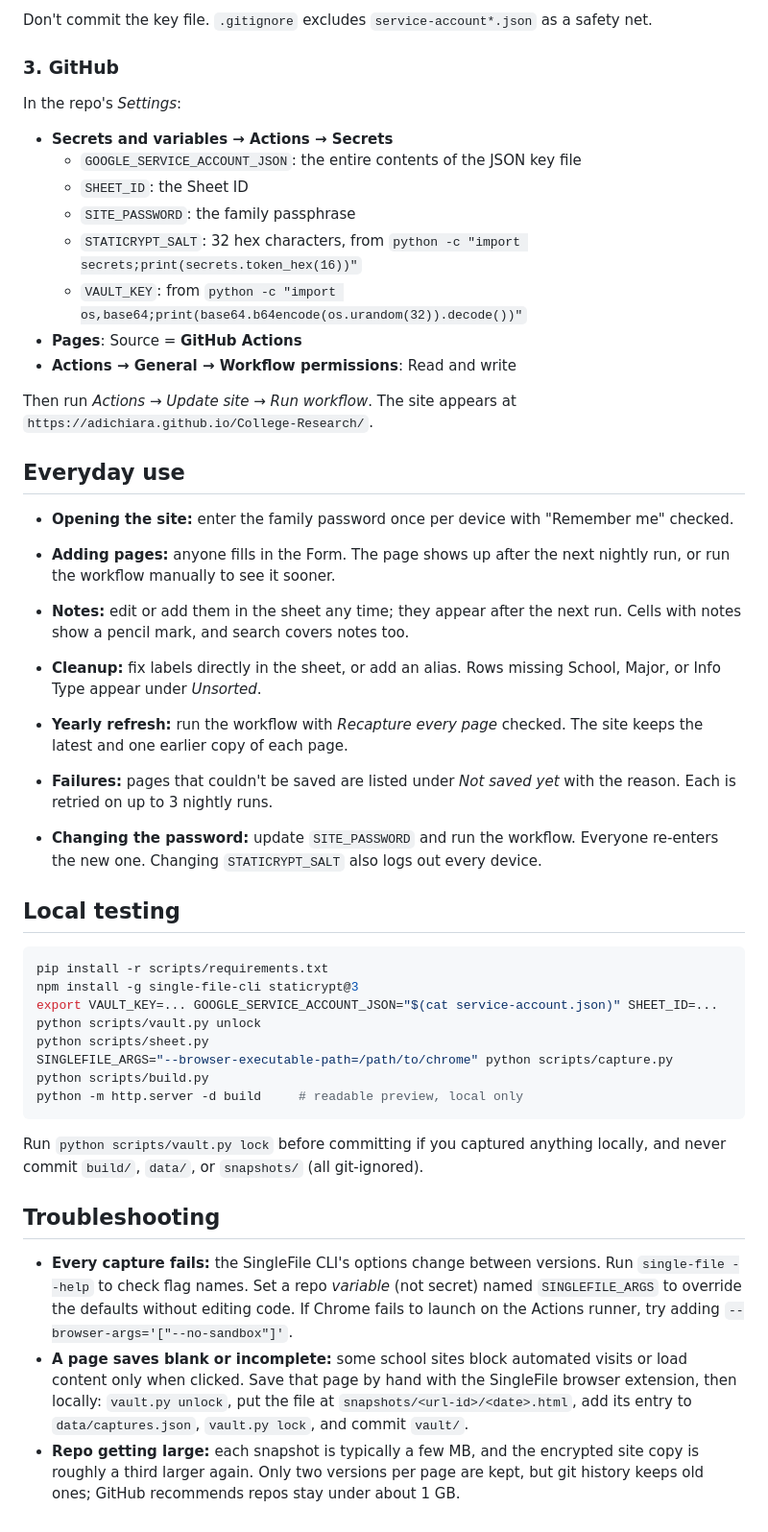
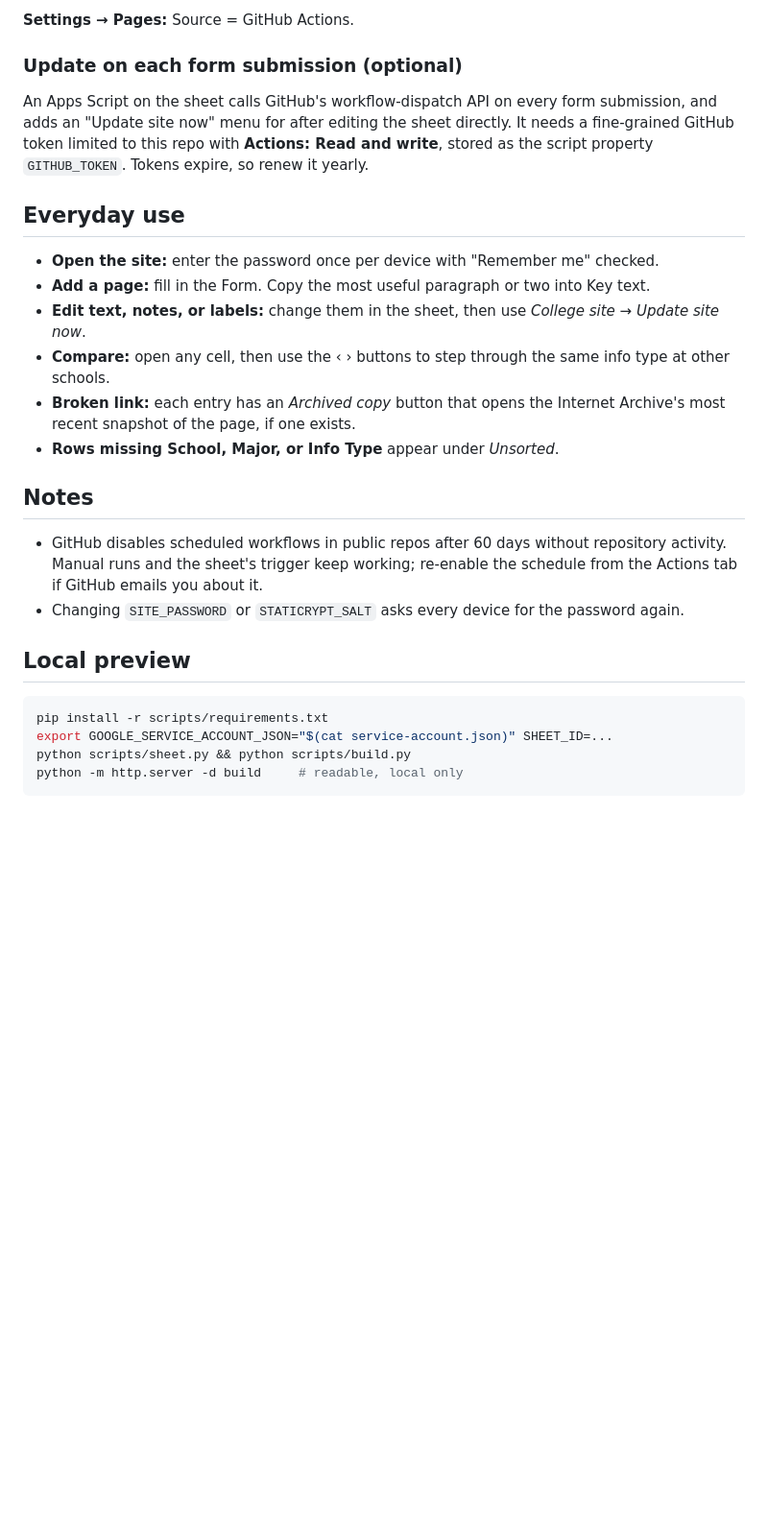
Before and after one commit to adichiara/College-Research, a Markdown page: README.md, the part around one of its changes. Shown at 96% size. Rendered like a GitHub page; blank space fills up the shorter version.

````diff
--- a/README.md
+++ b/README.md
@@ -76,64 +59,35 @@ Later, once labels settle, switch School and Info Type to dropdown questions wit
 
-Don't commit the key file. `.gitignore` excludes `service-account*.json` as a safety net.
+**Settings → Pages:** Source = GitHub Actions.
 
-### 3. GitHub
+### Update on each form submission (optional)
 
-In the repo's *Settings*:
-
-- **Secrets and variables → Actions → Secrets**
-  - `GOOGLE_SERVICE_ACCOUNT_JSON`: the entire contents of the JSON key file
-  - `SHEET_ID`: the Sheet ID
-  - `SITE_PASSWORD`: the family passphrase
-  - `STATICRYPT_SALT`: 32 hex characters, from `python -c "import secrets;print(secrets.token_hex(16))"`
-  - `VAULT_KEY`: from `python -c "import os,base64;print(base64.b64encode(os.urandom(32)).decode())"`
-- **Pages**: Source = **GitHub Actions**
-- **Actions → General → Workflow permissions**: Read and write
-
-Then run *Actions → Update site → Run workflow*. The site appears at
-`https://adichiara.github.io/College-Research/`.
+An Apps Script on the sheet calls GitHub's workflow-dispatch API on every form submission, and
+adds an "Update site now" menu for after editing the sheet directly. It needs a fine-grained
+GitHub token limited to this repo with **Actions: Read and write**, stored as the script property
+`GITHUB_TOKEN`. Tokens expire, so renew it yearly.
 
 ## Everyday use
 
-- **Opening the site:** enter the family password once per device with "Remember me" checked.
-- **Adding pages:** anyone fills in the Form. The page shows up after the next nightly run,
-  or run the workflow manually to see it sooner.
-- **Notes:** edit or add them in the sheet any time; they appear after the next run.
-  Cells with notes show a pencil mark, and search covers notes too.
-- **Cleanup:** fix labels directly in the sheet, or add an alias. Rows missing School,
-  Major, or Info Type appear under *Unsorted*.
-- **Yearly refresh:** run the workflow with *Recapture every page* checked. The site keeps
-  the latest and one earlier copy of each page.
-- **Failures:** pages that couldn't be saved are listed under *Not saved yet* with the reason.
-  Each is retried on up to 3 nightly runs.
+- **Open the site:** enter the password once per device with "Remember me" checked.
+- **Add a page:** fill in the Form. Copy the most useful paragraph or two into Key text.
+- **Edit text, notes, or labels:** change them in the sheet, then use *College site → Update site now*.
+- **Compare:** open any cell, then use the ‹ › buttons to step through the same info type at other schools.
+- **Broken link:** each entry has an *Archived copy* button that opens the Internet Archive's
+  most recent snapshot of the page, if one exists.
+- **Rows missing School, Major, or Info Type** appear under *Unsorted*.
 
-- **Changing the password:** update `SITE_PASSWORD` and run the workflow. Everyone re-enters
-  the new one. Changing `STATICRYPT_SALT` also logs out every device.
+## Notes
 
-## Local testing
+- GitHub disables scheduled workflows in public repos after 60 days without repository activity.
+  Manual runs and the sheet's trigger keep working; re-enable the schedule from the Actions tab
+  if GitHub emails you about it.
+- Changing `SITE_PASSWORD` or `STATICRYPT_SALT` asks every device for the password again.
+
+## Local preview
 
 ```bash
 pip install -r scripts/requirements.txt
-npm install -g single-file-cli staticrypt@3
-export VAULT_KEY=... GOOGLE_SERVICE_ACCOUNT_JSON="$(cat service-account.json)" SHEET_ID=...
-python scripts/vault.py unlock
-python scripts/sheet.py
-SINGLEFILE_ARGS="--browser-executable-path=/path/to/chrome" python scripts/capture.py
-python scripts/build.py
-python -m http.server -d build     # readable preview, local only
+export GOOGLE_SERVICE_ACCOUNT_JSON="$(cat service-account.json)" SHEET_ID=...
+python scripts/sheet.py && python scripts/build.py
+python -m http.server -d build     # readable, local only
 ```
-
-Run `python scripts/vault.py lock` before committing if you captured anything locally,
-and never commit `build/`, `data/`, or `snapshots/` (all git-ignored).
-
-## Troubleshooting
-
-- **Every capture fails:** the SingleFile CLI's options change between versions. Run
-  `single-file --help` to check flag names. Set a repo *variable* (not secret) named
-  `SINGLEFILE_ARGS` to override the defaults without editing code. If Chrome fails to launch
-  on the Actions runner, try adding `--browser-args='["--no-sandbox"]'`.
-- **A page saves blank or incomplete:** some school sites block automated visits or load
-  content only when clicked. Save that page by hand with the SingleFile browser extension,
-  then locally: `vault.py unlock`, put the file at `snapshots/<url-id>/<date>.html`,
-  add its entry to `data/captures.json`, `vault.py lock`, and commit `vault/`.
-- **Repo getting large:** each snapshot is typically a few MB, and the encrypted site copy
-  is roughly a third larger again. Only two versions per page are kept, but git history keeps old ones; GitHub recommends repos stay under about 1 GB.
````
Also changed, not shown: other parts of README.md (+27 -44 lines).
